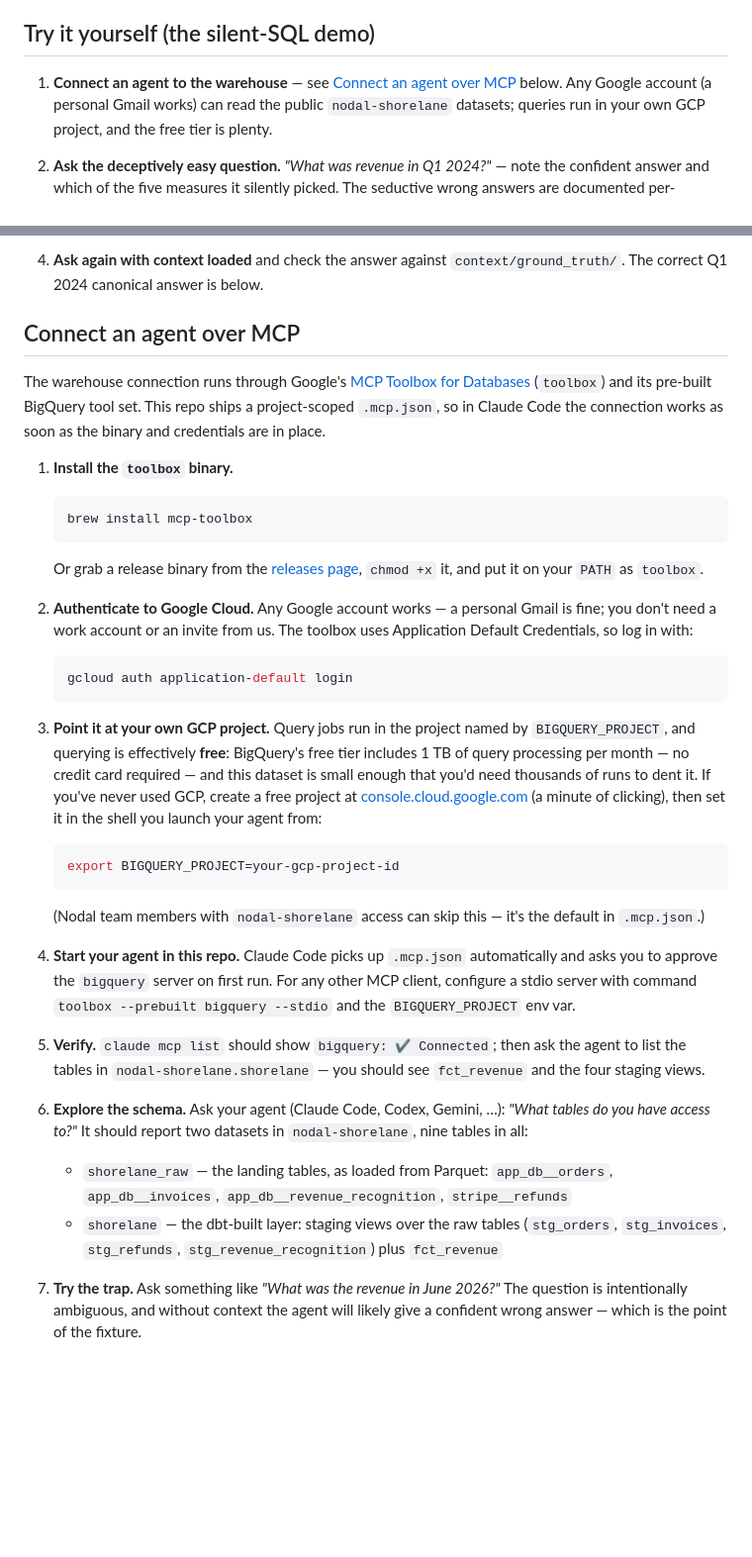
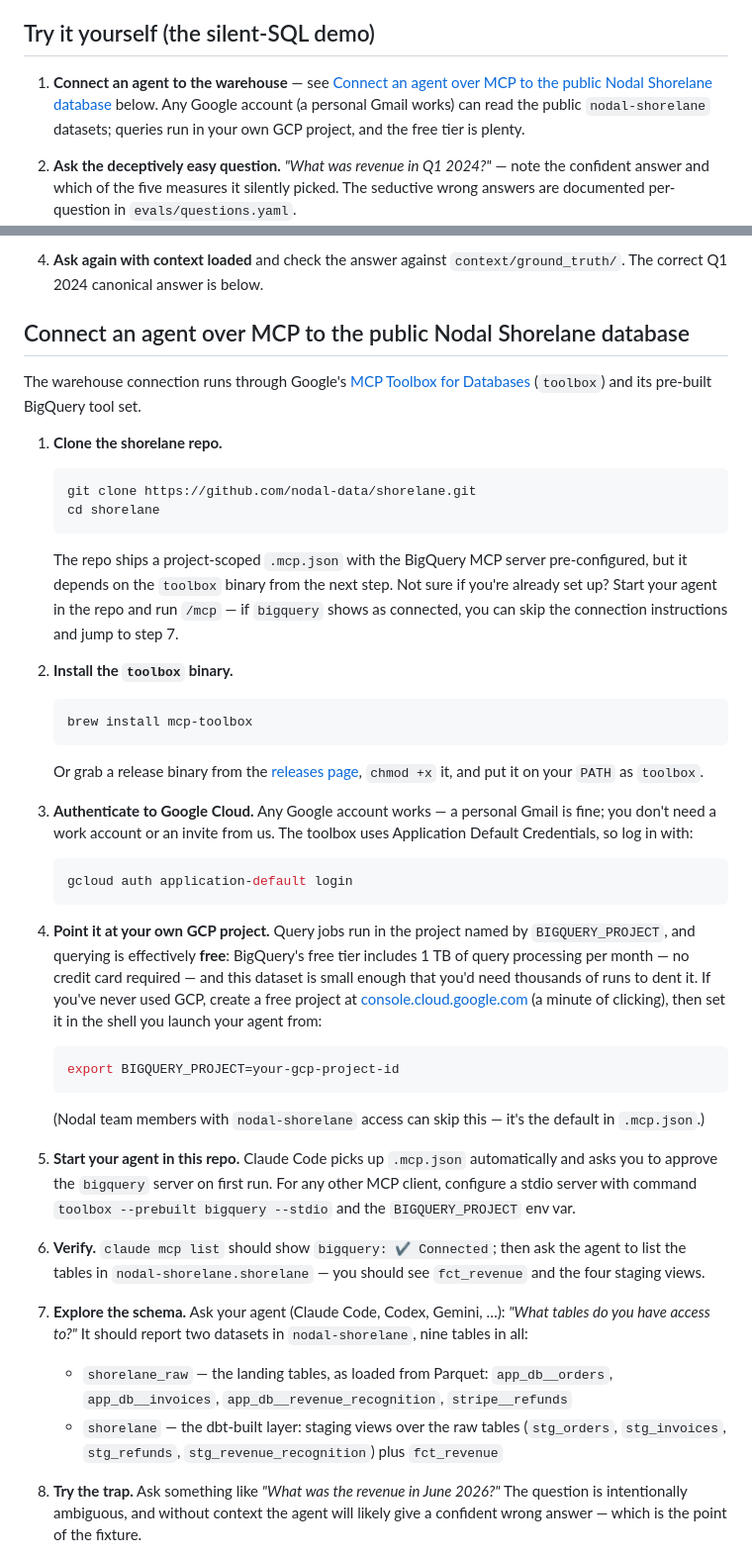
Before and after one commit to nodal-data/shorelane, a Markdown page: README.md, 2 parts joined by grey strips. Shown at 99% size. Rendered like a GitHub page; blank space fills up the shorter version.

Commit message:
Add clone-the-repo step to the MCP connection instructions
Retitle the section to name the public Nodal Shorelane database, make
cloning the repo the first step (with the /mcp already-connected check),
and renumber the remaining steps.

Co-Authored-By: Claude Fable 5 <noreply@anthropic.com>

````diff
--- a/README.md
+++ b/README.md
@@ -39,7 +39,8 @@ agent picks one with false confidence. See `CLAUDE.md` for the full design contr
 ## Try it yourself (the silent-SQL demo)
 
 1. **Connect an agent to the warehouse** — see
-   [Connect an agent over MCP](#connect-an-agent-over-mcp) below. Any Google
+   [Connect an agent over MCP to the public Nodal Shorelane database](#connect-an-agent-over-mcp-to-the-public-nodal-shorelane-database)
+   below. Any Google
    account (a personal Gmail works) can read the public `nodal-shorelane`
    datasets; queries run in your own GCP project, and the free tier is plenty.
 2. **Ask the deceptively easy question.** *"What was revenue in Q1 2024?"* —
@@ -86,15 +87,26 @@ agent picks one with false confidence. See `CLAUDE.md` for the full design contr
 4. **Ask again with context loaded** and check the answer against
    `context/ground_truth/`. The correct Q1 2024 canonical answer is below.
 
-## Connect an agent over MCP
+## Connect an agent over MCP to the public Nodal Shorelane database
 
 The warehouse connection runs through Google's
 [MCP Toolbox for Databases](https://github.com/googleapis/mcp-toolbox)
-(`toolbox`) and its pre-built BigQuery tool set. This repo ships a
-project-scoped `.mcp.json`, so in Claude Code the connection works as soon as
-the binary and credentials are in place.
+(`toolbox`) and its pre-built BigQuery tool set.
 
-1. **Install the `toolbox` binary.**
+1. **Clone the shorelane repo.**
+
+   ```bash
+   git clone https://github.com/nodal-data/shorelane.git
+   cd shorelane
+   ```
+
+   The repo ships a project-scoped `.mcp.json` with the BigQuery MCP server
+   pre-configured, but it depends on the `toolbox` binary from the next step.
+   Not sure if you're already set up? Start your agent in the repo and run
+   `/mcp` — if `bigquery` shows as connected, you can skip the connection
+   instructions and jump to step 7.
+
+2. **Install the `toolbox` binary.**
 
    ```bash
    brew install mcp-toolbox
@@ -104,7 +116,7 @@ the binary and credentials are in place.
    [releases page](https://github.com/googleapis/mcp-toolbox/releases),
    `chmod +x` it, and put it on your `PATH` as `toolbox`.
 
-2. **Authenticate to Google Cloud.** Any Google account works — a personal
+3. **Authenticate to Google Cloud.** Any Google account works — a personal
    Gmail is fine; you don't need a work account or an invite from us. The
    toolbox uses Application Default Credentials, so log in with:
 
@@ -112,7 +124,7 @@ the binary and credentials are in place.
    gcloud auth application-default login
    ```
 
-3. **Point it at your own GCP project.** Query jobs run in the project named by
+4. **Point it at your own GCP project.** Query jobs run in the project named by
    `BIGQUERY_PROJECT`, and querying is effectively **free**: BigQuery's free
    tier includes 1 TB of query processing per month — no credit card required —
    and this dataset is small enough that you'd need thousands of runs to dent
@@ -127,16 +139,16 @@ the binary and credentials are in place.
    (Nodal team members with `nodal-shorelane` access can skip this — it's the
    default in `.mcp.json`.)
 
-4. **Start your agent in this repo.** Claude Code picks up `.mcp.json`
+5. **Start your agent in this repo.** Claude Code picks up `.mcp.json`
    automatically and asks you to approve the `bigquery` server on first run.
    For any other MCP client, configure a stdio server with command
    `toolbox --prebuilt bigquery --stdio` and the `BIGQUERY_PROJECT` env var.
 
-5. **Verify.** `claude mcp list` should show `bigquery: ✔ Connected`; then ask
+6. **Verify.** `claude mcp list` should show `bigquery: ✔ Connected`; then ask
    the agent to list the tables in `nodal-shorelane.shorelane` — you should see
    `fct_revenue` and the four staging views.
 
-6. **Explore the schema.** Ask your agent (Claude Code, Codex, Gemini, …):
+7. **Explore the schema.** Ask your agent (Claude Code, Codex, Gemini, …):
    *"What tables do you have access to?"* It should report two datasets in
    `nodal-shorelane`, nine tables in all:
 
@@ -147,7 +159,7 @@ the binary and credentials are in place.
      (`stg_orders`, `stg_invoices`, `stg_refunds`,
      `stg_revenue_recognition`) plus `fct_revenue`
 
-7. **Try the trap.** Ask something like *"What was the revenue in June
+8. **Try the trap.** Ask something like *"What was the revenue in June
    2026?"* The question is intentionally ambiguous, and without context the
    agent will likely give a confident wrong answer — which is the point of
    the fixture.
````
